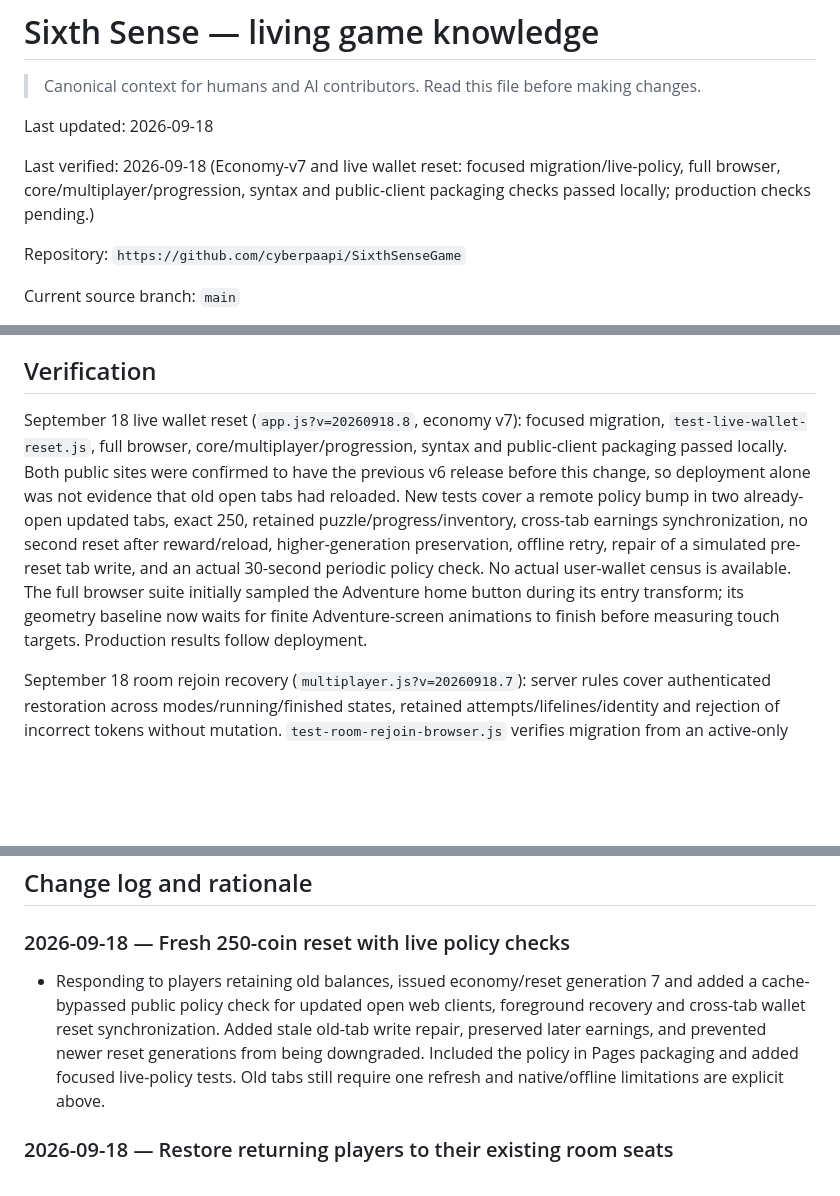
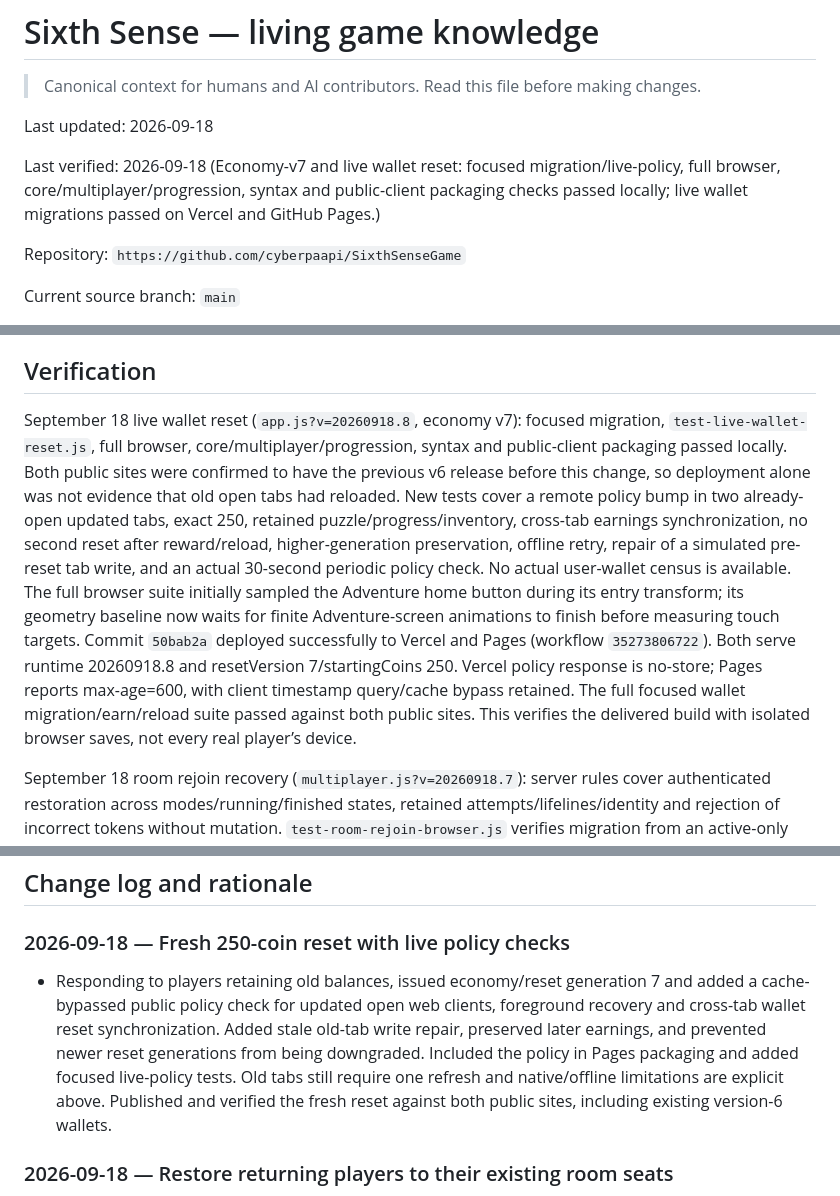
Before and after one commit to cyberpaapi/SixthSenseGame, a Markdown page: GAME_KNOWLEDGE.md, 3 parts joined by grey strips. Rendered like a GitHub page; blank space fills up the shorter version.

Commit message:
Record live 250-coin reset checks on both web deployments

```diff
--- a/GAME_KNOWLEDGE.md
+++ b/GAME_KNOWLEDGE.md
@@ -4,7 +4,7 @@
 
 Last updated: 2026-09-18
 
-Last verified: 2026-09-18 (Economy-v7 and live wallet reset: focused migration/live-policy, full browser, core/multiplayer/progression, syntax and public-client packaging checks passed locally; production checks pending.)
+Last verified: 2026-09-18 (Economy-v7 and live wallet reset: focused migration/live-policy, full browser, core/multiplayer/progression, syntax and public-client packaging checks passed locally; live wallet migrations passed on Vercel and GitHub Pages.)
 
 Repository: `https://github.com/cyberpaapi/SixthSenseGame`
 
@@ -331,7 +331,7 @@ The current Codex workspace also runs the project from the folder with an availa
 
 ## Verification
 
-September 18 live wallet reset (`app.js?v=20260918.8`, economy v7): focused migration, `test-live-wallet-reset.js`, full browser, core/multiplayer/progression, syntax and public-client packaging passed locally. Both public sites were confirmed to have the previous v6 release before this change, so deployment alone was not evidence that old open tabs had reloaded. New tests cover a remote policy bump in two already-open updated tabs, exact 250, retained puzzle/progress/inventory, cross-tab earnings synchronization, no second reset after reward/reload, higher-generation preservation, offline retry, repair of a simulated pre-reset tab write, and an actual 30-second periodic policy check. No actual user-wallet census is available. The full browser suite initially sampled the Adventure home button during its entry transform; its geometry baseline now waits for finite Adventure-screen animations to finish before measuring touch targets. Production results follow deployment.
+September 18 live wallet reset (`app.js?v=20260918.8`, economy v7): focused migration, `test-live-wallet-reset.js`, full browser, core/multiplayer/progression, syntax and public-client packaging passed locally. Both public sites were confirmed to have the previous v6 release before this change, so deployment alone was not evidence that old open tabs had reloaded. New tests cover a remote policy bump in two already-open updated tabs, exact 250, retained puzzle/progress/inventory, cross-tab earnings synchronization, no second reset after reward/reload, higher-generation preservation, offline retry, repair of a simulated pre-reset tab write, and an actual 30-second periodic policy check. No actual user-wallet census is available. The full browser suite initially sampled the Adventure home button during its entry transform; its geometry baseline now waits for finite Adventure-screen animations to finish before measuring touch targets. Commit `50bab2a` deployed successfully to Vercel and Pages (workflow `35273806722`). Both serve runtime 20260918.8 and resetVersion 7/startingCoins 250. Vercel policy response is no-store; Pages reports max-age=600, with client timestamp query/cache bypass retained. The full focused wallet migration/earn/reload suite passed against both public sites. This verifies the delivered build with isolated browser saves, not every real player’s device.
 
 September 18 room rejoin recovery (`multiplayer.js?v=20260918.7`): server rules cover authenticated restoration across modes/running/finished states, retained attempts/lifelines/identity and rejection of incorrect tokens without mutation. `test-room-rejoin-browser.js` verifies migration from an active-only save before a simulated 503, retention through transient failure, leave/reload/other-room/rejoin and exact seat, word-two, scored row and Clear restoration. Race touch and presence suites, core/multiplayer/progression and syntax pass. The expanded live Race suite passed after commit `8c783c4` deployed to Vercel; Pages workflow `35272633602` also succeeded. The live phone flow left/reloaded/rejoined an eight-seat room with the same player ID, word index, submitted guesses and lifelines, with no additional seat; an incorrect key returned 401. Existing late-entry, duplicate-name and concurrent-capacity checks passed too. No wallet reset or native bundle is included.
 
@@ -470,7 +470,7 @@ GitHub Pages is active as a secondary route through `.github/workflows/pages.yml
 
 ### 2026-09-18 — Fresh 250-coin reset with live policy checks
 
-- Responding to players retaining old balances, issued economy/reset generation 7 and added a cache-bypassed public policy check for updated open web clients, foreground recovery and cross-tab wallet reset synchronization. Added stale old-tab write repair, preserved later earnings, and prevented newer reset generations from being downgraded. Included the policy in Pages packaging and added focused live-policy tests. Old tabs still require one refresh and native/offline limitations are explicit above.
+- Responding to players retaining old balances, issued economy/reset generation 7 and added a cache-bypassed public policy check for updated open web clients, foreground recovery and cross-tab wallet reset synchronization. Added stale old-tab write repair, preserved later earnings, and prevented newer reset generations from being downgraded. Included the policy in Pages packaging and added focused live-policy tests. Old tabs still require one refresh and native/offline limitations are explicit above. Published and verified the fresh reset against both public sites, including existing version-6 wallets.
 
 ### 2026-09-18 — Restore returning players to their existing room seats
 
```
